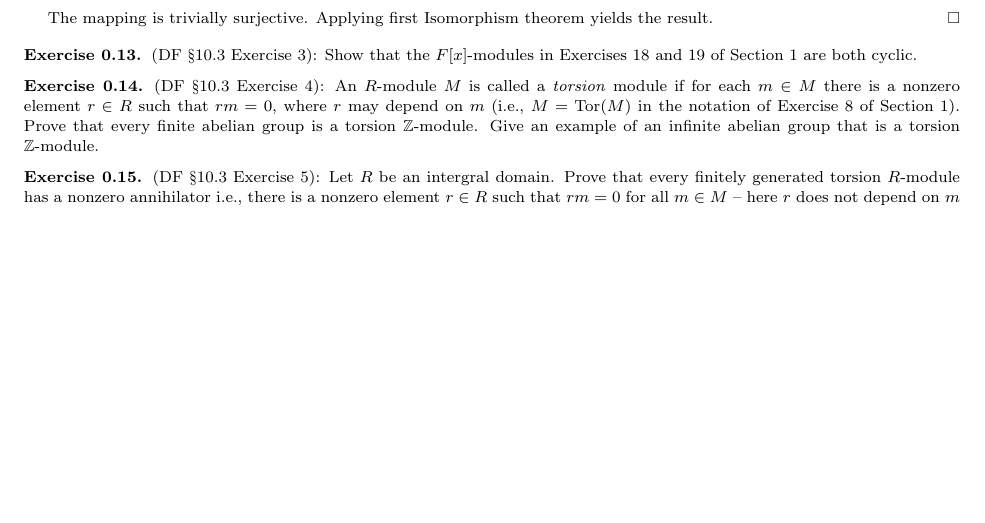
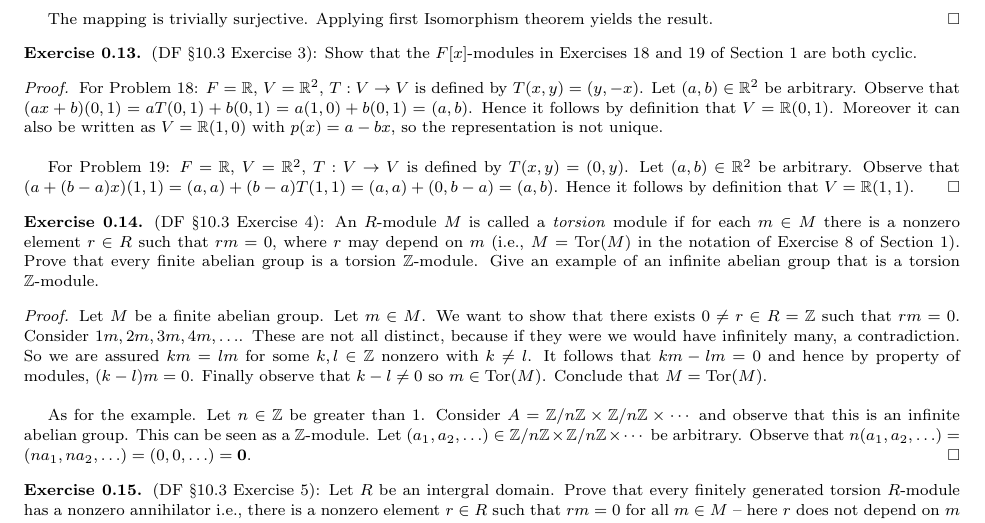
Before and after one commit to JohnBrevik/math697fall2013, a LaTeX problem sheet (homework.tex): part of page 6 of 7, cut so that both start at the same text, the shorter picture padded with empty space. Compiled offline with pdfLaTeX.

Commit message:
Added Problems 3, 4

```diff
--- a/homework.tex
+++ b/homework.tex
@@ -395,10 +395,20 @@ Category Theory: Remain calm and carry on when all the mathematics you've ever k
 
 \begin{exercise}
 (DF \S 10.3 Exercise 3): Show that the $F[x]$-modules in Exercises 18 and 19 of Section 1 are both cyclic.
+	\begin{proof}
+		For Problem 18: $F = \R$, $V = \R^2$, $T : V \to V$ is defined by $T(x, y) = (y, -x)$. Let $(a, b) \in \R^2$ be arbitrary. Observe that $(ax + b)(0, 1) = aT(0, 1) + b(0, 1) = a(1, 0) + b(0, 1) = (a, b)$. Hence it follows by definition that $V = \R(0, 1)$. Moreover it can also be written as $V = \R(1, 0)$ with $p(x) = a - bx$, so the representation is not unique.\\
+
+		For Problem 19: $F = \R$, $V = \R^2$, $T : V \to V$ is defined by $T(x, y) = (0, y)$. Let $(a, b) \in \R^2$ be arbitrary. Observe that $(a + (b - a)x)(1, 1) = (a, a) + (b - a)T(1, 1) = (a, a) + (0, b - a) = (a, b)$. Hence it follows by definition that $V = \R(1, 1)$.
+	\end{proof}
 \end{exercise}
 
 \begin{exercise}
 (DF \S 10.3 Exercise 4): An $R$-module $M$ is called a \textit{torsion} module if for each $m \in M$ there is a nonzero element $r \in R$ such that $rm = 0$, where $r$ may depend on $m$ (i.e., $M = \operatorname{Tor}(M)$ in the notation of Exercise 8 of Section 1). Prove that every finite abelian group is a torsion $\Z$-module. Give an example of an infinite abelian group that is a torsion $\Z$-module.
+	\begin{proof}
+		Let $M$ be a finite abelian group. Let $m \in M$. We want to show that there exists $0 \neq r \in R = \Z$ such that $rm = 0$. Consider $1m, 2m, 3m, 4m, \ldots$. These are not all distinct, because if they were we would have infinitely many, a contradiction. So we are assured $km = lm$ for some $k, l \in \Z$ nonzero with $k \neq l$. It follows that $km - lm = 0$ and hence by property of modules, $(k - l)m = 0$. Finally observe that $k - l \neq 0$ so $m \in \operatorname{Tor}(M)$. Conclude that $M = \operatorname{Tor}(M)$.\\
+
+		As for the example. Let $n \in \Z$ be greater than 1. Consider $A = \Z/n\Z \times \Z/n\Z \times \cdots$ and observe that this is an infinite abelian group. This can be seen as a $\Z$-module. Let $(a_1, a_2, \ldots) \in \Z/n\Z \times \Z/n\Z \times \cdots$ be arbitrary. Observe that $n(a_1, a_2, \ldots) = (na_1, na_2, \ldots) = (0, 0, \ldots) = \textbf 0$.
+	\end{proof}
 \end{exercise}
 
 \begin{exercise}
```
Also changed, not shown: homework.pdf, 1 other file.
